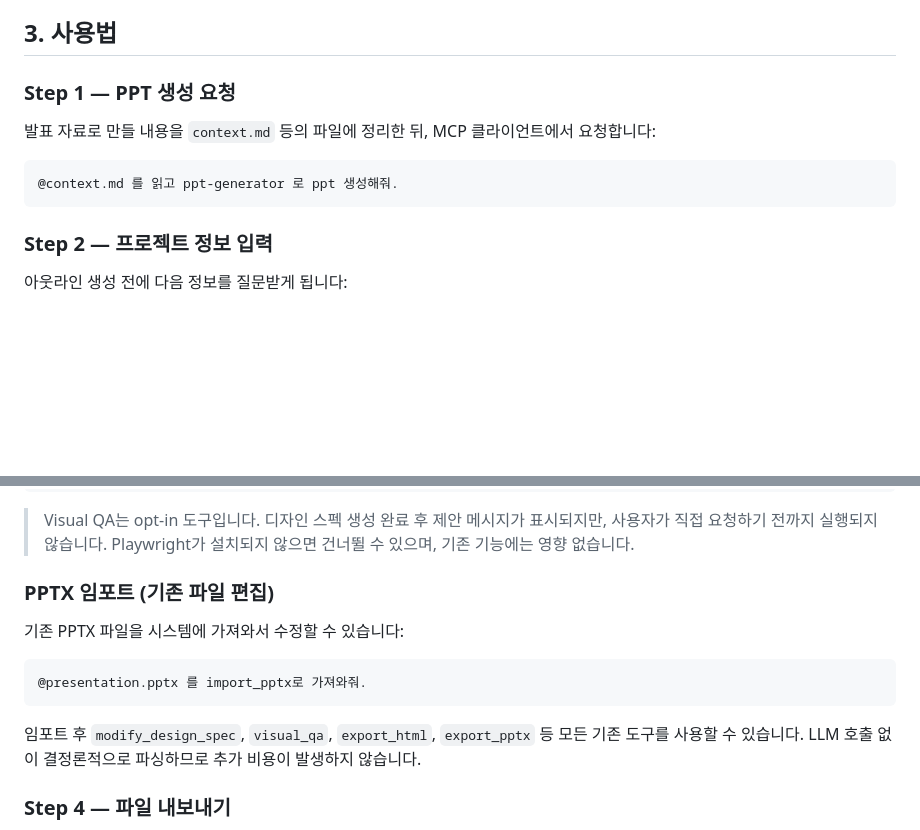
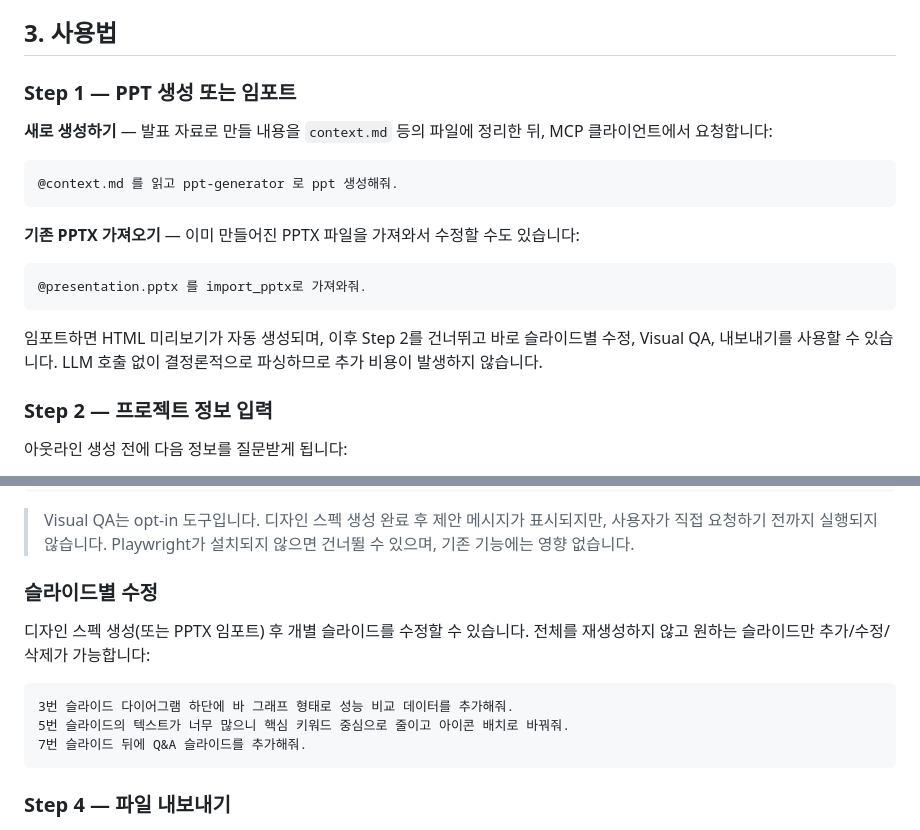
Before and after one commit to haandol/ppt-generator, a Markdown page: README.md, 2 parts joined by grey strips. GitHub-like rendering; blank space fills up the shorter version.

Commit message:
docs(readme): move PPTX import to Step 1 and add slide editing examples
Co-Authored-By: Claude Opus 4.6 <noreply@anthropic.com>

````diff
--- a/README.md
+++ b/README.md
@@ -93,13 +93,21 @@ Anthropic API와 AWS Bedrock을 지원합니다.
 
 ## 3. 사용법
 
-### Step 1 — PPT 생성 요청
+### Step 1 — PPT 생성 또는 임포트
 
-발표 자료로 만들 내용을 `context.md` 등의 파일에 정리한 뒤, MCP 클라이언트에서 요청합니다:
+**새로 생성하기** — 발표 자료로 만들 내용을 `context.md` 등의 파일에 정리한 뒤, MCP 클라이언트에서 요청합니다:
 
 ```
 @context.md 를 읽고 ppt-generator 로 ppt 생성해줘.
 ```
+
+**기존 PPTX 가져오기** — 이미 만들어진 PPTX 파일을 가져와서 수정할 수도 있습니다:
+
+```
+@presentation.pptx 를 import_pptx로 가져와줘.
+```
+
+임포트하면 HTML 미리보기가 자동 생성되며, 이후 Step 2를 건너뛰고 바로 슬라이드별 수정, Visual QA, 내보내기를 사용할 수 있습니다. LLM 호출 없이 결정론적으로 파싱하므로 추가 비용이 발생하지 않습니다.
 
 ### Step 2 — 프로젝트 정보 입력
 
@@ -128,15 +136,15 @@ visual_qa 실행해줘.
 
 > Visual QA는 opt-in 도구입니다. 디자인 스펙 생성 완료 후 제안 메시지가 표시되지만, 사용자가 직접 요청하기 전까지 실행되지 않습니다. Playwright가 설치되지 않으면 건너뛸 수 있으며, 기존 기능에는 영향 없습니다.
 
-### PPTX 임포트 (기존 파일 편집)
+### 슬라이드별 수정
 
-기존 PPTX 파일을 시스템에 가져와서 수정할 수 있습니다:
+디자인 스펙 생성(또는 PPTX 임포트) 후 개별 슬라이드를 수정할 수 있습니다. 전체를 재생성하지 않고 원하는 슬라이드만 추가/수정/삭제가 가능합니다:
 
 ```
-@presentation.pptx 를 import_pptx로 가져와줘.
+3번 슬라이드 다이어그램 하단에 바 그래프 형태로 성능 비교 데이터를 추가해줘.
+5번 슬라이드의 텍스트가 너무 많으니 핵심 키워드 중심으로 줄이고 아이콘 배치로 바꿔줘.
+7번 슬라이드 뒤에 Q&A 슬라이드를 추가해줘.
 ```
-
-임포트 후 `modify_design_spec`, `visual_qa`, `export_html`, `export_pptx` 등 모든 기존 도구를 사용할 수 있습니다. LLM 호출 없이 결정론적으로 파싱하므로 추가 비용이 발생하지 않습니다.
 
 ### Step 4 — 파일 내보내기
 
````
